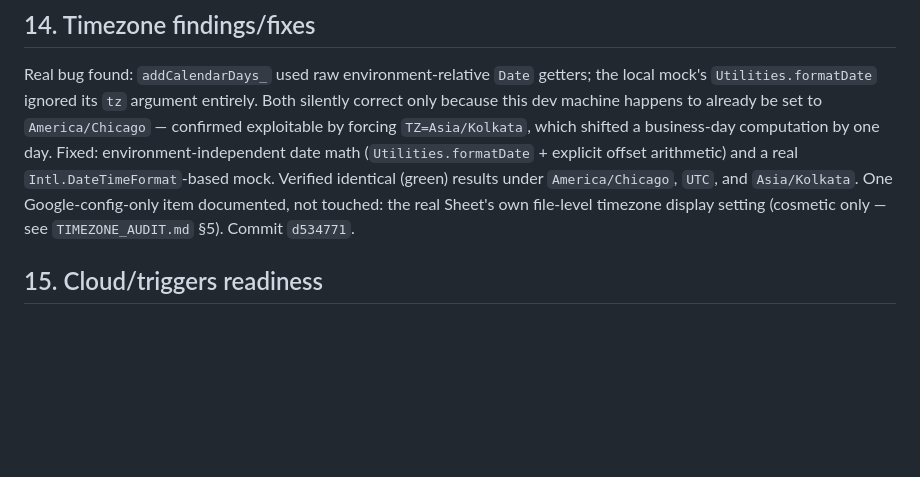
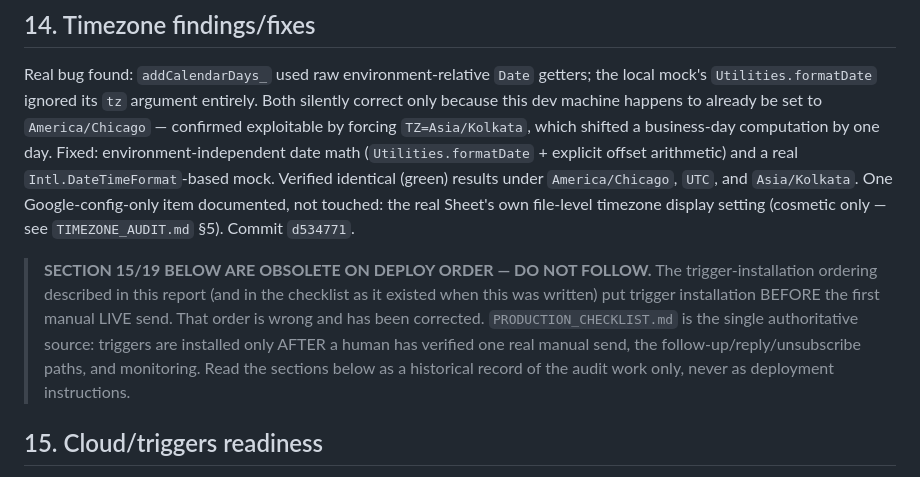
Before and after one commit to gregorblynx/Klinner-Bussines-, a Markdown page: outreach/OVERNIGHT_REPORT.md, the part around the change. Rendered like a GitHub page; blank space fills up the shorter version.

```diff
--- a/outreach/OVERNIGHT_REPORT.md
+++ b/outreach/OVERNIGHT_REPORT.md
@@ -53,6 +53,16 @@ Both `doStep1Send_`'s ambiguous `draft.send()` failure and `doFollowUpSend_`'s d
 ## 14. Timezone findings/fixes
 
 Real bug found: `addCalendarDays_` used raw environment-relative `Date` getters; the local mock's `Utilities.formatDate` ignored its `tz` argument entirely. Both silently correct only because this dev machine happens to already be set to `America/Chicago` — confirmed exploitable by forcing `TZ=Asia/Kolkata`, which shifted a business-day computation by one day. Fixed: environment-independent date math (`Utilities.formatDate` + explicit offset arithmetic) and a real `Intl.DateTimeFormat`-based mock. Verified identical (green) results under `America/Chicago`, `UTC`, and `Asia/Kolkata`. One Google-config-only item documented, not touched: the real Sheet's own file-level timezone display setting (cosmetic only — see `TIMEZONE_AUDIT.md` §5). Commit `d534771`.
+
+> **SECTION 15/19 BELOW ARE OBSOLETE ON DEPLOY ORDER — DO NOT FOLLOW.**
+> The trigger-installation ordering described in this report (and in the
+> checklist as it existed when this was written) put trigger installation
+> BEFORE the first manual LIVE send. That order is wrong and has been
+> corrected. `PRODUCTION_CHECKLIST.md` is the single authoritative source:
+> triggers are installed only AFTER a human has verified one real manual
+> send, the follow-up/reply/unsubscribe paths, and monitoring. Read the
+> sections below as a historical record of the audit work only, never as
+> deployment instructions.
 
 ## 15. Cloud/triggers readiness
 
```
Also changed, not shown: outreach/README.md (+35 -13 lines).
